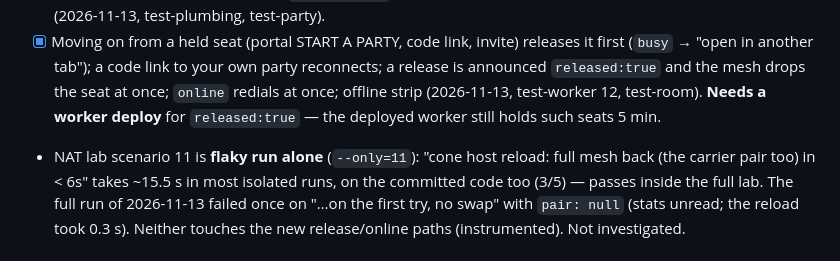
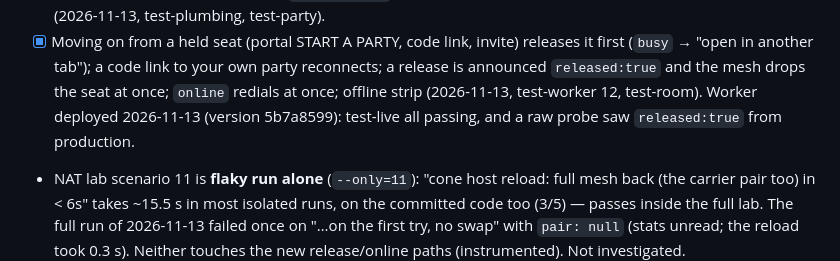
Before and after one commit to lokeshmohanty/games, a Markdown page: STATUS.md, the part around the change. Rendered like a GitHub page.

```diff
--- a/STATUS.md
+++ b/STATUS.md
@@ -56,8 +56,9 @@ Audit backlog (2026-11-12), owner to pick — highest first:
       releases it first (`busy` → "open in another tab"); a code link to your
       own party reconnects; a release is announced `released:true` and the mesh
       drops the seat at once; `online` redials at once; offline strip
-      (2026-11-13, test-worker 12, test-room). **Needs a worker deploy** for
-      `released:true` — the deployed worker still holds such seats 5 min.
+      (2026-11-13, test-worker 12, test-room). Worker deployed 2026-11-13
+      (version 5b7a8599): test-live all passing, and a raw probe saw
+      `released:true` from production.
 - NAT lab scenario 11 is **flaky run alone** (`--only=11`): "cone host
   reload: full mesh back (the carrier pair too) in < 6s" takes ~15.5 s in
   most isolated runs, on the committed code too (3/5) — passes inside the
```
Also changed, not shown: worker/README.md (+2 -1 lines).
